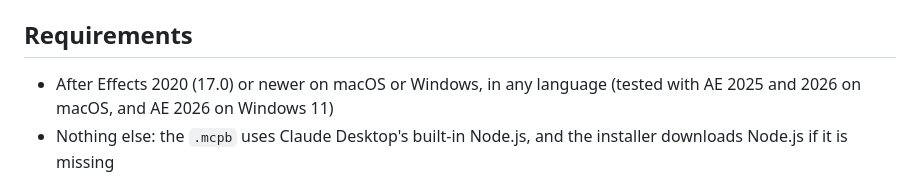
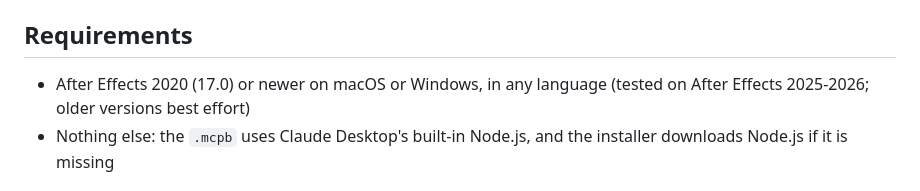
Before and after one commit to ConformLabs/surehand-mcp, a Markdown page: README.md, the part around the change. Drawn GitHub-style.

Commit message:
README: support claim reads 'tested on After Effects 2025-2026; older versions best effort' (Board may drop)
Co-Authored-By: Claude Sonnet 5.5 <noreply@anthropic.com>

```diff
--- a/README.md
+++ b/README.md
@@ -22,8 +22,7 @@ Unzip it and open `START HERE.txt`.
 
 ## Requirements
 
-- After Effects 2020 (17.0) or newer on macOS or Windows, in any language (tested with AE 2025 and 2026 on macOS, and
-  AE 2026 on Windows 11)
+- After Effects 2020 (17.0) or newer on macOS or Windows, in any language (tested on After Effects 2025-2026; older versions best effort)
 - Nothing else: the `.mcpb` uses Claude Desktop's built-in Node.js, and the installer downloads Node.js if it is missing
 
 ## Install
```
